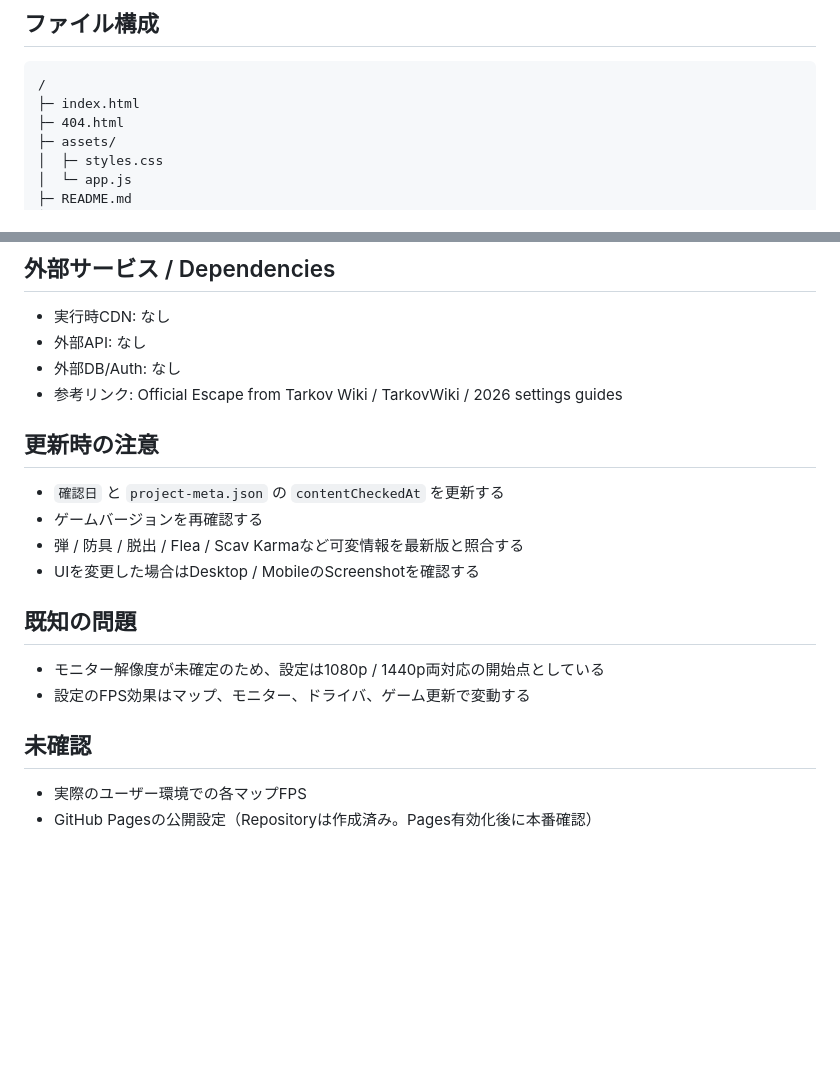
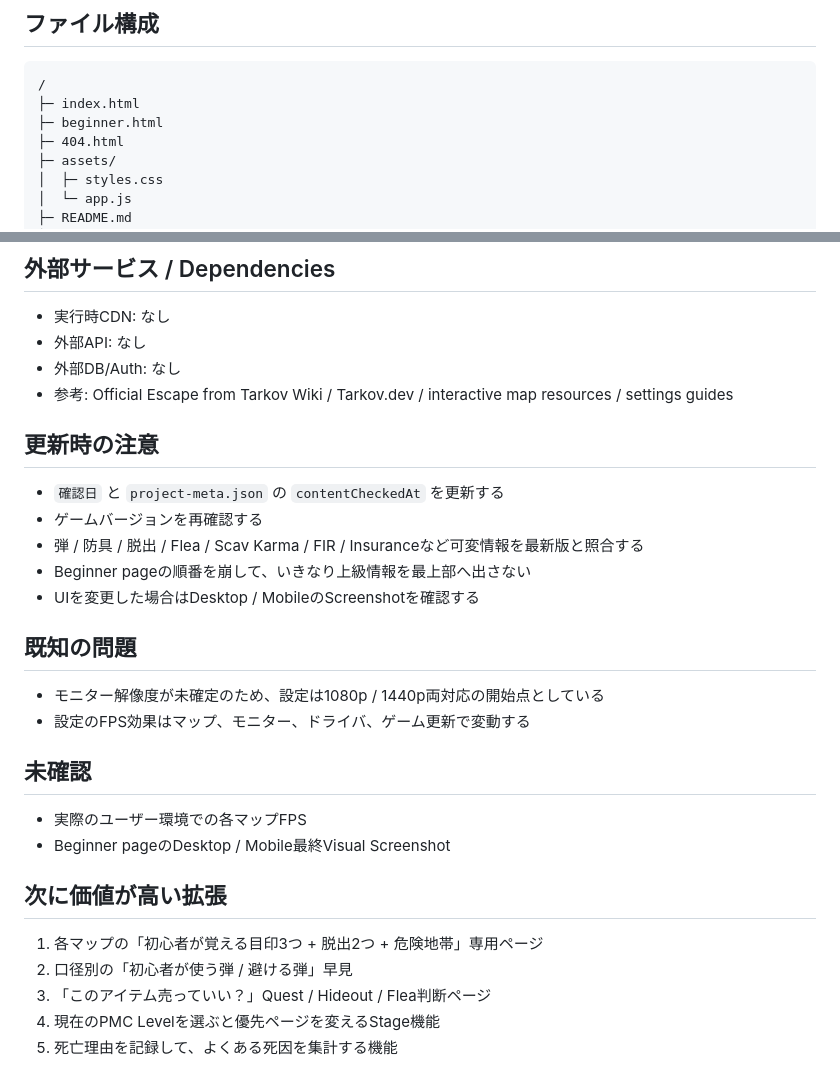
Before and after one commit to EliteMay/Tarkov-Field-Manual, a Markdown page: README.md, 2 parts joined by grey strips. GitHub-like rendering; blank space fills up the shorter version.

````diff
--- a/README.md
+++ b/README.md
@@ -47,6 +75,7 @@ GitHub Pagesで公開するのが基本です。ローカルでは `start.bat`
 ```text
 /
 ├─ index.html
+├─ beginner.html
 ├─ 404.html
 ├─ assets/
 │  ├─ styles.css
@@ -81,13 +110,14 @@ GitHub Pagesで公開するのが基本です。ローカルでは `start.bat`
 - 実行時CDN: なし
 - 外部API: なし
 - 外部DB/Auth: なし
-- 参考リンク: Official Escape from Tarkov Wiki / TarkovWiki / 2026 settings guides
+- 参考: Official Escape from Tarkov Wiki / Tarkov.dev / interactive map resources / settings guides
 
 ## 更新時の注意
 
 - `確認日` と `project-meta.json` の `contentCheckedAt` を更新する
 - ゲームバージョンを再確認する
-- 弾 / 防具 / 脱出 / Flea / Scav Karmaなど可変情報を最新版と照合する
+- 弾 / 防具 / 脱出 / Flea / Scav Karma / FIR / Insuranceなど可変情報を最新版と照合する
+- Beginner pageの順番を崩して、いきなり上級情報を最上部へ出さない
 - UIを変更した場合はDesktop / MobileのScreenshotを確認する
 
 ## 既知の問題
@@ -98,4 +128,12 @@ GitHub Pagesで公開するのが基本です。ローカルでは `start.bat`
 ## 未確認
 
 - 実際のユーザー環境での各マップFPS
-- GitHub Pagesの公開設定（Repositoryは作成済み。Pages有効化後に本番確認）
+- Beginner pageのDesktop / Mobile最終Visual Screenshot
+
+## 次に価値が高い拡張
+
+1. 各マップの「初心者が覚える目印3つ + 脱出2つ + 危険地帯」専用ページ
+2. 口径別の「初心者が使う弾 / 避ける弾」早見
+3. 「このアイテム売っていい？」Quest / Hideout / Flea判断ページ
+4. 現在のPMC Levelを選ぶと優先ページを変えるStage機能
+5. 死亡理由を記録して、よくある死因を集計する機能
````
Also changed, not shown: other parts of README.md (+35 -7 lines).
